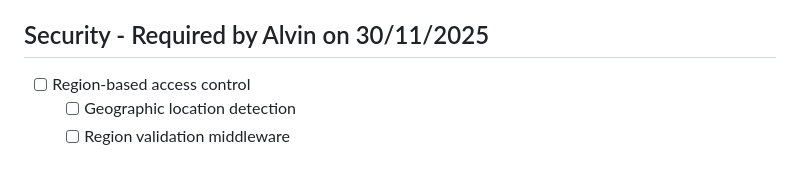
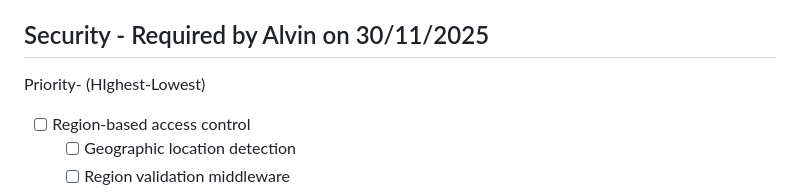
Before and after one commit to KV6014-Group-Project/main-repo, a Markdown page: requirements.todo.md, the part around the change. GitHub-like rendering; blank space fills up the shorter version.

Commit message:
Add priority levels to security requirements
Added priority levels for security requirements.

```diff
--- a/requirements.todo.md
+++ b/requirements.todo.md
@@ -112,6 +112,7 @@ When features are merged, keep this updated.
   - [ ] Deployment instructions
 
 ## Security - Required by Alvin on 30/11/2025
+Priority- (HIghest-Lowest)
 - [ ] Region-based access control
   - [ ] Geographic location detection
   - [ ] Region validation middleware
```
